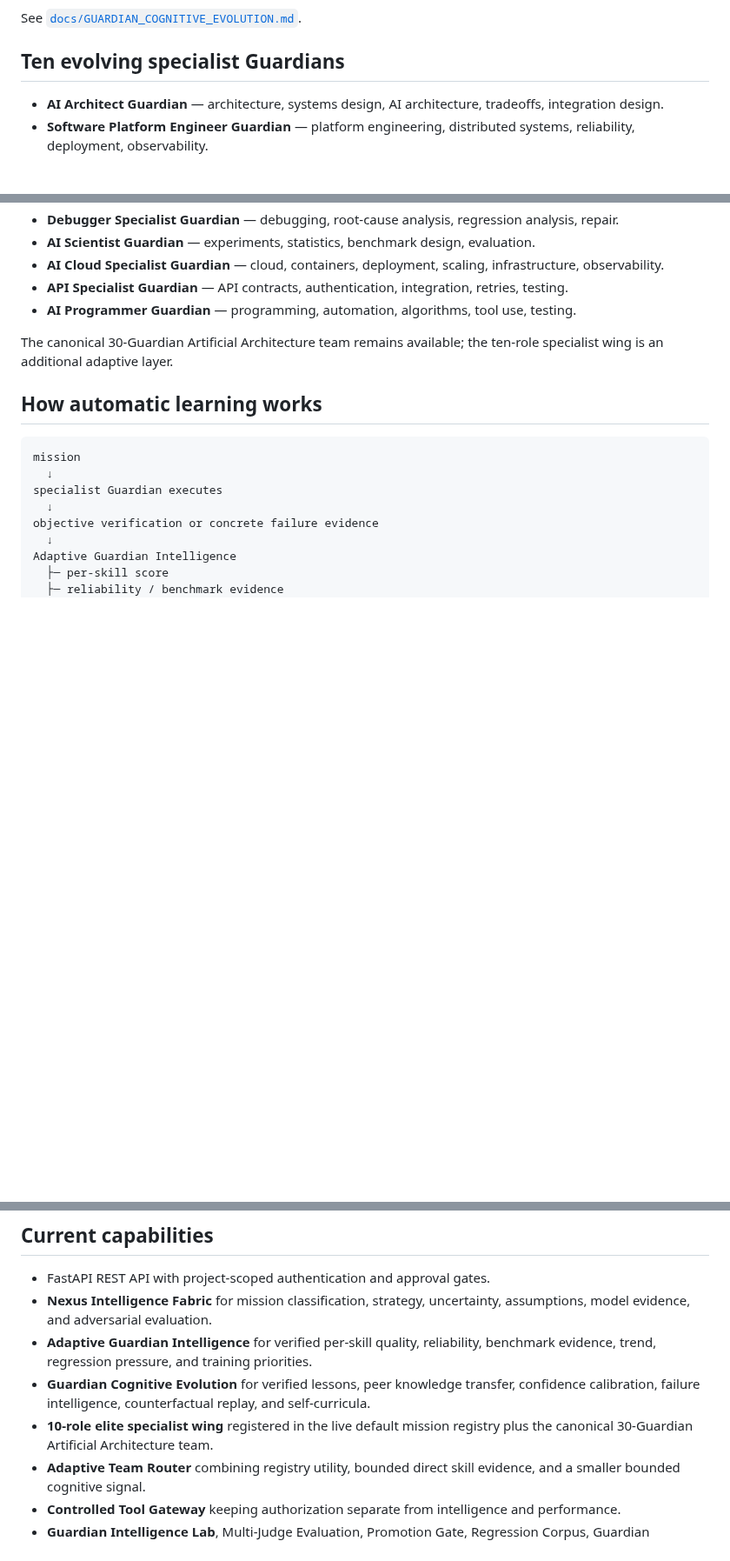
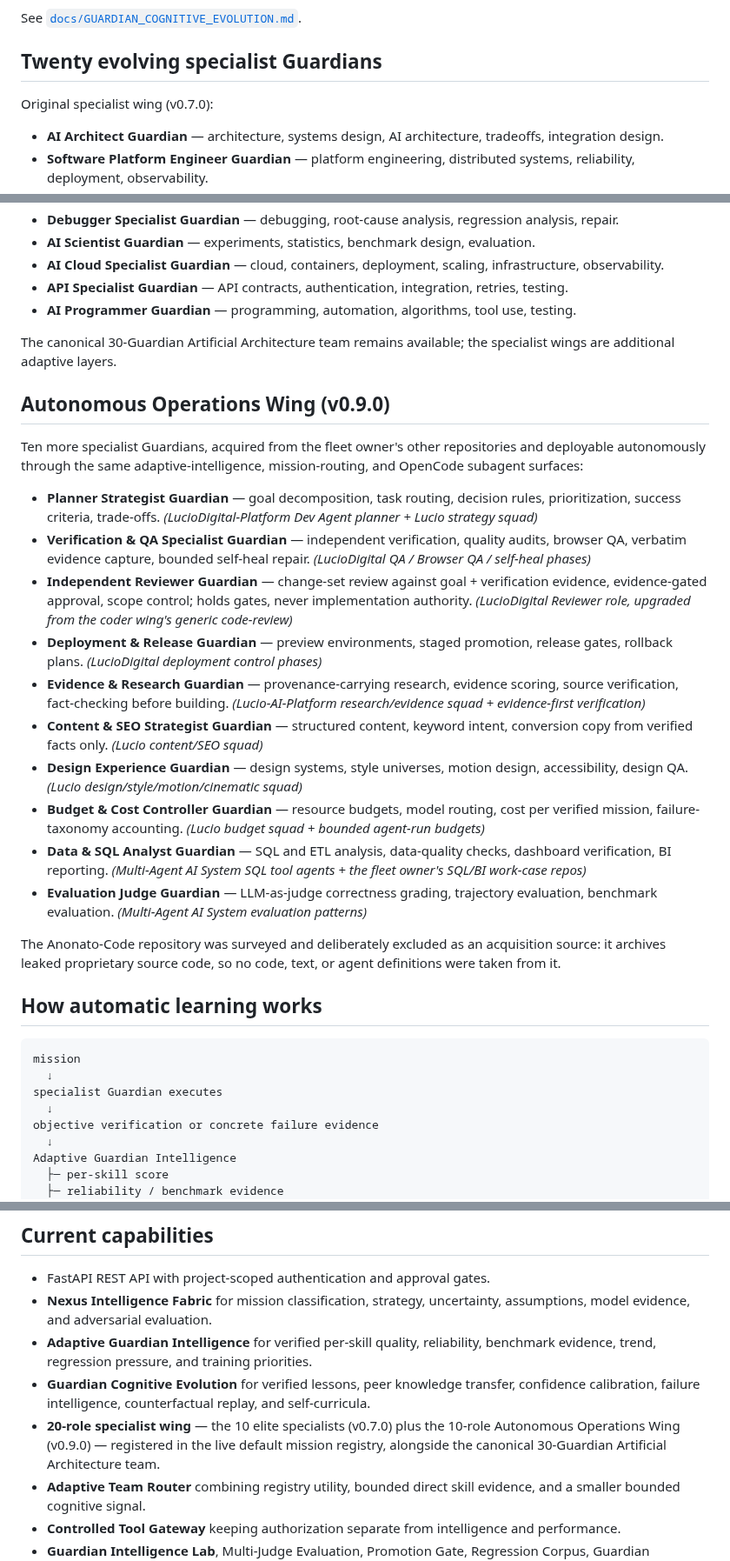
Before and after one commit to lois4801/NEXUS-Starship-Guardians, a Markdown page: README.md, 3 parts joined by grey strips. Shown at 87% size. Rendered like a GitHub page; blank space fills up the shorter version.

Commit message:
docs: README Autonomous Operations Wing + 20-role specialist counts

```diff
--- a/README.md
+++ b/README.md
@@ -28,7 +28,9 @@ Peer learning transfers **knowledge, not status**. A Guardian may learn a verifi
 
 See [`docs/GUARDIAN_COGNITIVE_EVOLUTION.md`](docs/GUARDIAN_COGNITIVE_EVOLUTION.md).
 
-## Ten evolving specialist Guardians
+## Twenty evolving specialist Guardians
+
+Original specialist wing (v0.7.0):
 
 - **AI Architect Guardian** — architecture, systems design, AI architecture, tradeoffs, integration design.
 - **Software Platform Engineer Guardian** — platform engineering, distributed systems, reliability, deployment, observability.
@@ -41,7 +43,24 @@ See [`docs/GUARDIAN_COGNITIVE_EVOLUTION.md`](docs/GUARDIAN_COGNITIVE_EVOLUTION.m
 - **API Specialist Guardian** — API contracts, authentication, integration, retries, testing.
 - **AI Programmer Guardian** — programming, automation, algorithms, tool use, testing.
 
-The canonical 30-Guardian Artificial Architecture team remains available; the ten-role specialist wing is an additional adaptive layer.
+The canonical 30-Guardian Artificial Architecture team remains available; the specialist wings are additional adaptive layers.
+
+## Autonomous Operations Wing (v0.9.0)
+
+Ten more specialist Guardians, acquired from the fleet owner's other repositories and deployable autonomously through the same adaptive-intelligence, mission-routing, and OpenCode subagent surfaces:
+
+- **Planner Strategist Guardian** — goal decomposition, task routing, decision rules, prioritization, success criteria, trade-offs. *(LucioDigital-Platform Dev Agent planner + Lucio strategy squad)*
+- **Verification & QA Specialist Guardian** — independent verification, quality audits, browser QA, verbatim evidence capture, bounded self-heal repair. *(LucioDigital QA / Browser QA / self-heal phases)*
+- **Independent Reviewer Guardian** — change-set review against goal + verification evidence, evidence-gated approval, scope control; holds gates, never implementation authority. *(LucioDigital Reviewer role, upgraded from the coder wing's generic code-review)*
+- **Deployment & Release Guardian** — preview environments, staged promotion, release gates, rollback plans. *(LucioDigital deployment control phases)*
+- **Evidence & Research Guardian** — provenance-carrying research, evidence scoring, source verification, fact-checking before building. *(Lucio-AI-Platform research/evidence squad + evidence-first verification)*
+- **Content & SEO Strategist Guardian** — structured content, keyword intent, conversion copy from verified facts only. *(Lucio content/SEO squad)*
+- **Design Experience Guardian** — design systems, style universes, motion design, accessibility, design QA. *(Lucio design/style/motion/cinematic squad)*
+- **Budget & Cost Controller Guardian** — resource budgets, model routing, cost per verified mission, failure-taxonomy accounting. *(Lucio budget squad + bounded agent-run budgets)*
+- **Data & SQL Analyst Guardian** — SQL and ETL analysis, data-quality checks, dashboard verification, BI reporting. *(Multi-Agent AI System SQL tool agents + the fleet owner's SQL/BI work-case repos)*
+- **Evaluation Judge Guardian** — LLM-as-judge correctness grading, trajectory evaluation, benchmark evaluation. *(Multi-Agent AI System evaluation patterns)*
+
+The Anonato-Code repository was surveyed and deliberately excluded as an acquisition source: it archives leaked proprietary source code, so no code, text, or agent definitions were taken from it.
 
 ## How automatic learning works
 
@@ -103,7 +122,7 @@ See [`docs/GUARDIAN_BENCHMARK_VAULT.md`](docs/GUARDIAN_BENCHMARK_VAULT.md) and [
 - **Nexus Intelligence Fabric** for mission classification, strategy, uncertainty, assumptions, model evidence, and adversarial evaluation.
 - **Adaptive Guardian Intelligence** for verified per-skill quality, reliability, benchmark evidence, trend, regression pressure, and training priorities.
 - **Guardian Cognitive Evolution** for verified lessons, peer knowledge transfer, confidence calibration, failure intelligence, counterfactual replay, and self-curricula.
-- **10-role elite specialist wing** registered in the live default mission registry plus the canonical 30-Guardian Artificial Architecture team.
+- **20-role specialist wing** — the 10 elite specialists (v0.7.0) plus the 10-role Autonomous Operations Wing (v0.9.0) — registered in the live default mission registry, alongside the canonical 30-Guardian Artificial Architecture team.
 - **Adaptive Team Router** combining registry utility, bounded direct skill evidence, and a smaller bounded cognitive signal.
 - **Controlled Tool Gateway** keeping authorization separate from intelligence and performance.
 - **Guardian Intelligence Lab**, Multi-Judge Evaluation, Promotion Gate, Regression Corpus, Guardian Benchmark Vault, Benchmark Replay, and Coverage Intelligence.
```
Also changed, not shown: other parts of README.md (+1 -1 lines).
